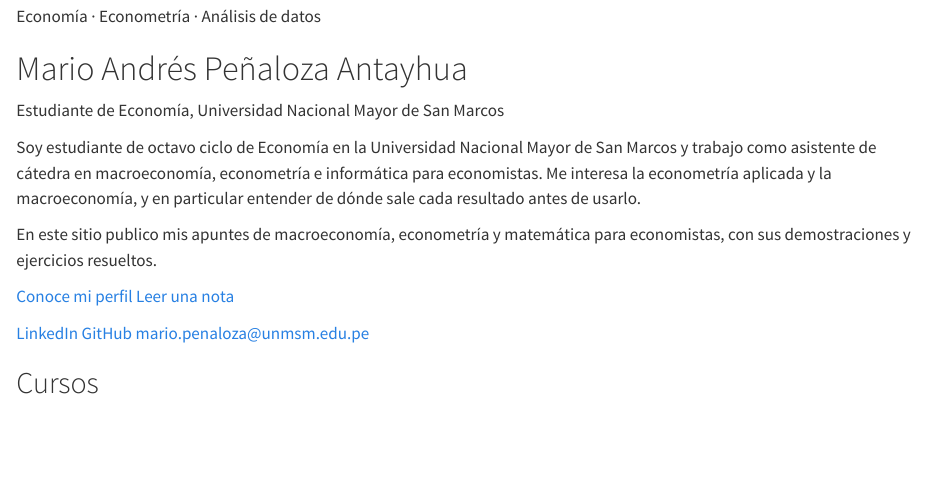
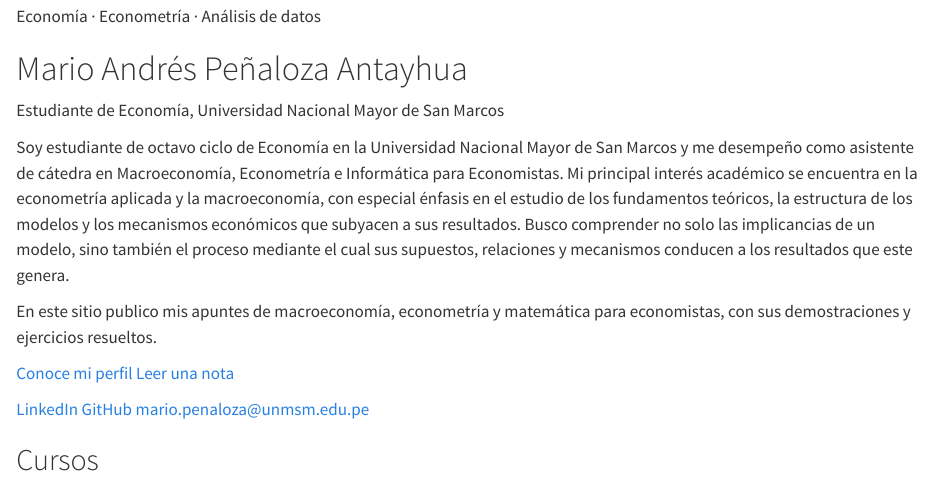
Before and after one commit to Mario-P-Antayhua/Mario-P-Antayhua.github.io, a Quarto document (index.qmd): the page in a window 1100 px wide, from 480 px down. Rendered offline with R 4.5, knitr and Pandoc in place of Quarto, with nearby package versions.

Commit message:
Revise personal description in index.qmd
Updated personal description to enhance clarity and detail about academic interests and roles.

```diff
--- a/index.qmd
+++ b/index.qmd
@@ -21,7 +21,8 @@ title-block-style: none
 
 <p class="hero-cargo">Estudiante de Economía, Universidad Nacional Mayor de San Marcos</p>
 
-Soy estudiante de octavo ciclo de Economía en la Universidad Nacional Mayor de San Marcos y trabajo como asistente de cátedra en macroeconomía, econometría e informática para economistas. Me interesa la econometría aplicada y la macroeconomía, y en particular entender de dónde sale cada resultado antes de usarlo.
+Soy estudiante de octavo ciclo de Economía en la Universidad Nacional Mayor de San Marcos y me desempeño como asistente de cátedra en Macroeconomía, Econometría e Informática para Economistas. Mi principal interés académico se encuentra en la econometría aplicada y la macroeconomía, con especial énfasis en el estudio de los fundamentos teóricos, la estructura de los modelos y los mecanismos económicos que subyacen a sus resultados. Busco comprender no solo las implicancias de un modelo, sino también el proceso mediante el cual sus supuestos, relaciones y mecanismos conducen a los resultados que este genera.
+
 
 En este sitio publico mis apuntes de macroeconomía, econometría y matemática para economistas, con sus demostraciones y ejercicios resueltos.
 
```
